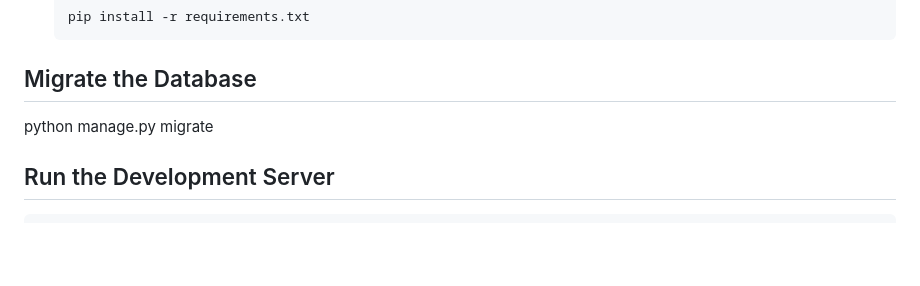
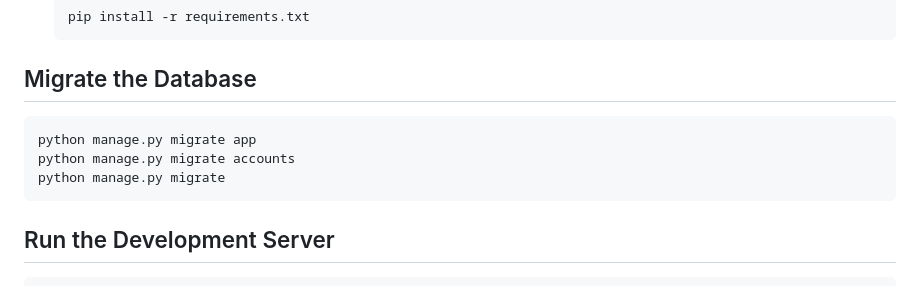
Before and after one commit to hadithedetonator/tutor-ai-llm-toolkit, a Markdown page: README.md, the part around the change. GitHub-like rendering; blank space fills up the shorter version.

Commit message:
Update README.md
accounts and app miggrations FIX

````diff
--- a/README.md
+++ b/README.md
@@ -65,8 +65,11 @@ cd tutor-ai-llm-toolkit
    ```
 
 ## Migrate the Database
+```
+python manage.py migrate app
+python manage.py migrate accounts
 python manage.py migrate
-
+```
 
 ## Run the Development Server
 ```sh
````
